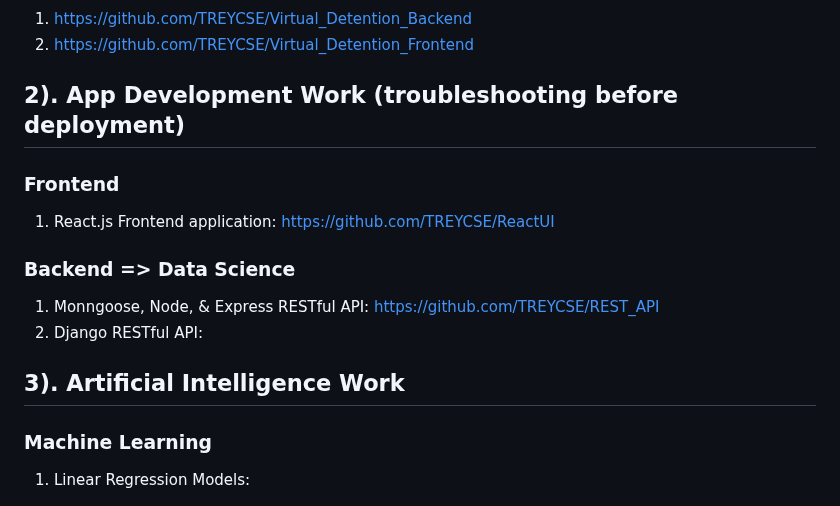
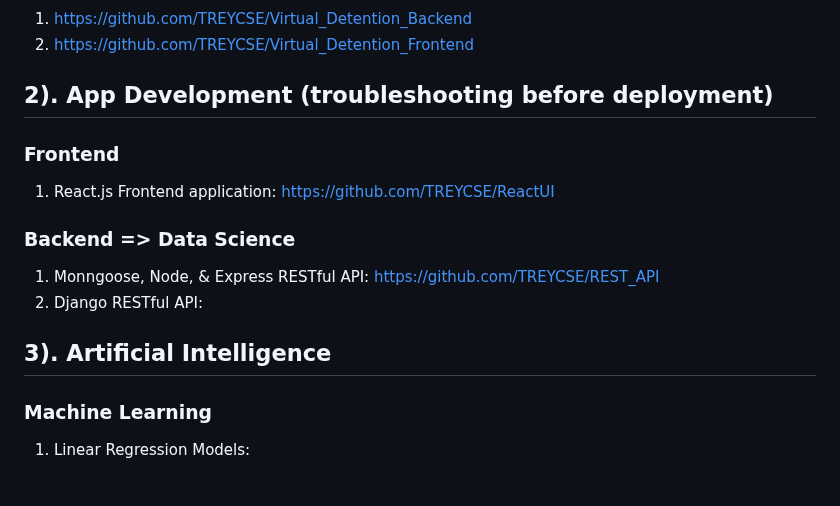
Before and after one commit to DrTreEsq/GitHub_Portfolio, a Markdown page: README.md, the part around the change. GitHub-like rendering.

```diff
--- a/README.md
+++ b/README.md
@@ -12,7 +12,7 @@
 1. https://github.com/TREYCSE/Virtual_Detention_Backend
 2. https://github.com/TREYCSE/Virtual_Detention_Frontend
 
-## 2). App Development Work (troubleshooting before deployment)
+## 2). App Development (troubleshooting before deployment)
 ### Frontend
 1. React.js Frontend application: https://github.com/TREYCSE/ReactUI
 
@@ -20,7 +20,7 @@
 1. Monngoose, Node, & Express RESTful API: https://github.com/TREYCSE/REST_API
 2. Django RESTful API:
 
-## 3). Artificial Intelligence Work
+## 3). Artificial Intelligence
 ### Machine Learning
 1. Linear Regression Models:
 ### Deep Learning => Natural Language Question Answering (in testing or fine tuning)
```
